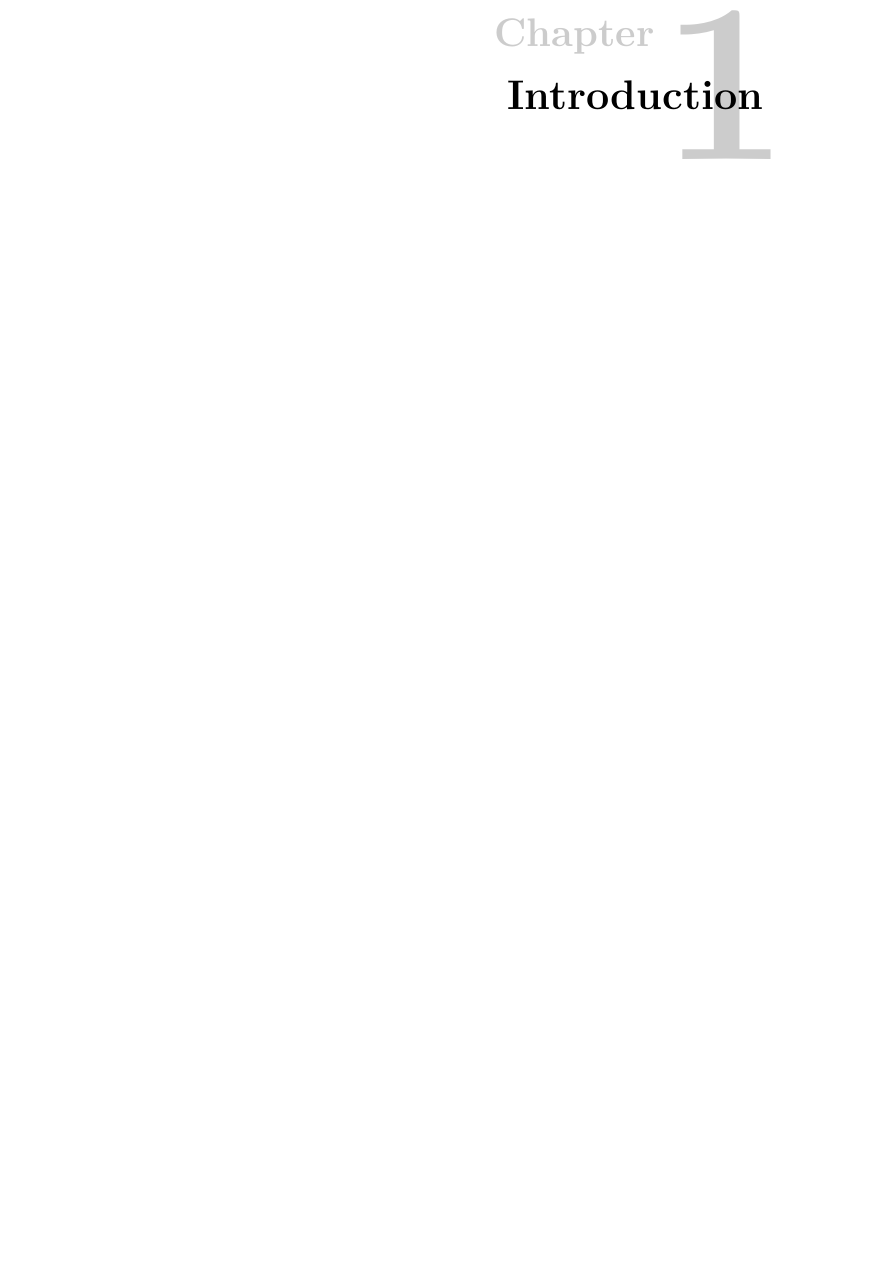
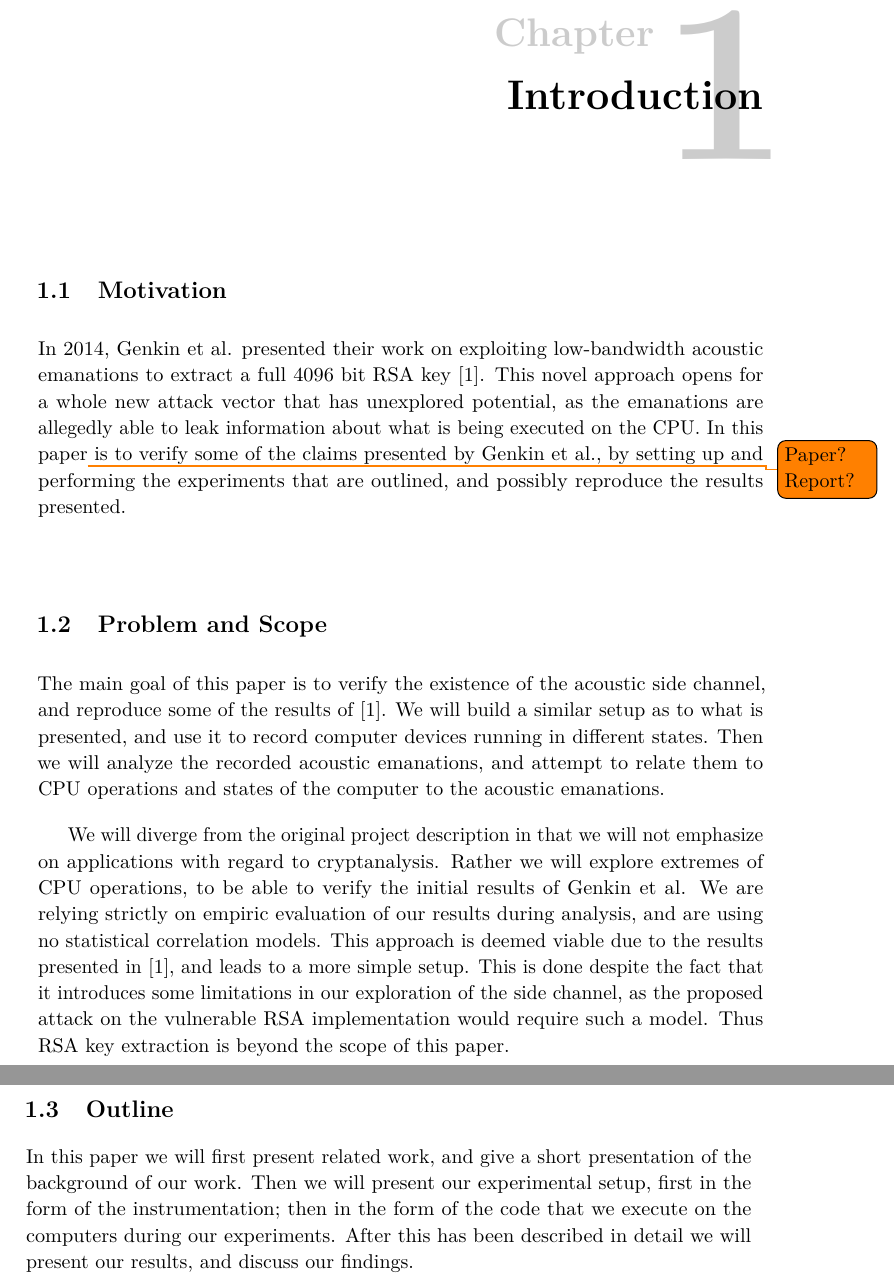
Before and after one commit to martme/semesterproject-report, a LaTeX thesis (report/main.tex, which reads report/chapter1.tex): part of page 17 of 48 before the commit and two parts of pages 17 and 18 of 48 after it, the two joined at a grey line, cut so that both start at the same text, the shorter picture padded with empty space. Compiled offline with pdfLaTeX.

Commit message:
Add introduction

```diff
--- a/report/chapter1.tex
+++ b/report/chapter1.tex
@@ -1,2 +1,27 @@
-\chapter{Introduction}
-\label{chp:introduction}
+\chapter{Introduction}\label{chp:introduction}
+
+\section{Motivation}
+In 2014, Genkin et al. presented their work on exploiting low-bandwidth acoustic emanations to extract a full 4096 bit RSA key~\cite{DBLP:conf/crypto/GenkinST14}.
+This novel approach opens for a whole new attack vector that has unexplored potential, as the emanations are allegedly able to leak information about what is being executed on the CPU.
+In this paper\todo{Paper? Report?} is to verify some of the claims presented by Genkin et al., by setting up and performing the experiments that are outlined, and possibly reproduce the results presented.
+
+\section{Problem and Scope}
+The main goal of this paper is to verify the existence of the acoustic side channel, and reproduce some of the results of~\cite{DBLP:conf/crypto/GenkinST14}.
+We will build a similar setup as to what is presented, and use it to record computer devices running in different states.
+Then we will analyze the recorded acoustic emanations, and attempt to relate them to CPU operations and states of the computer to the acoustic emanations.
+
+We will diverge from the original project description in that we will not emphasize on applications with regard to cryptanalysis.
+Rather we will explore extremes of CPU operations, to be able to verify the initial results of Genkin et al.
+We are relying strictly on empiric evaluation of our results during analysis, and are using no statistical correlation models.
+This approach is deemed viable due to the results presented in~\cite{DBLP:conf/crypto/GenkinST14}, and leads to a more simple setup.
+This is done despite the fact that it introduces some limitations in our exploration of the side channel, as the proposed attack on the vulnerable RSA implementation would require such a model.
+Thus RSA key extraction is beyond the scope of this paper.
+
+
+%Write about changes in scope. Redefine and explain why it has changed.
+%\section{Limitations}
+
+\section{Outline}
+In this paper we will first present related work, and give a short presentation of the background of our work.
+Then we will present our experimental setup, first in the form of the instrumentation; then in the form of the code that we execute on the computers during our experiments.
+After this has been described in detail we will present our results, and discuss our findings.
```
Also changed, not shown: report/abstract_english.tex (+3 -1 lines), report/chapter4.tex (+2 -0 lines), description/prosjektbeskrivelse.pdf.
